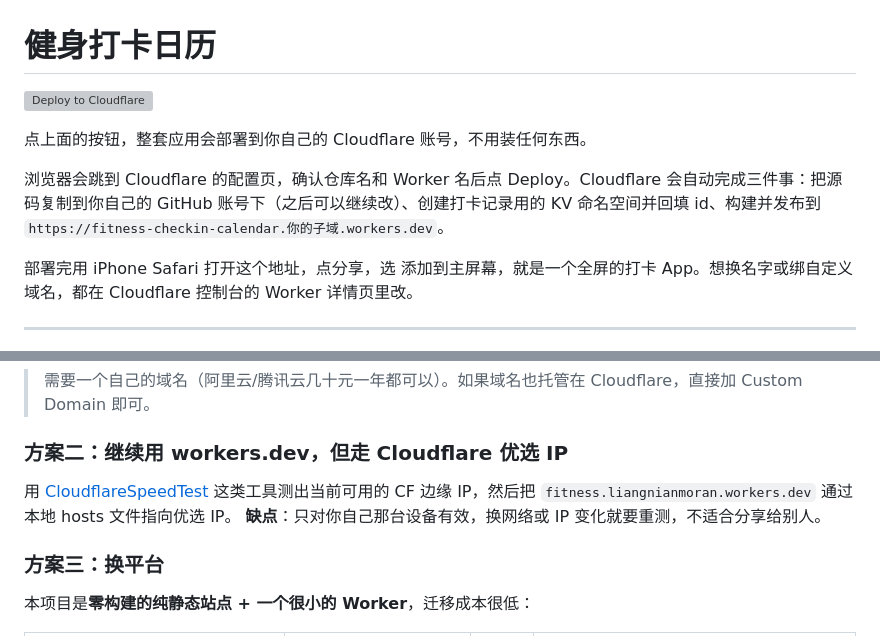
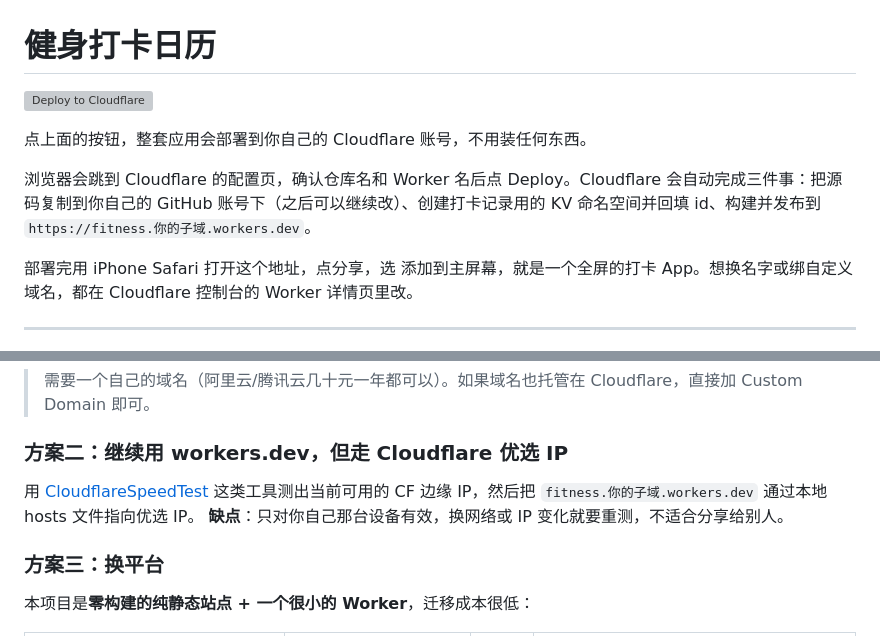
Before and after one commit to liangnianzhi/fitness, a Markdown page: README.md, 2 parts joined by grey strips. Drawn GitHub-style; grey boxes are pictures that could not be loaded.

Commit message:
docs: 部署按钮与示例域名指向 fitness 仓库

```diff
--- a/README.md
+++ b/README.md
@@ -4,7 +4,7 @@
 
 点上面的按钮，整套应用会部署到你自己的 Cloudflare 账号，不用装任何东西。
 
-浏览器会跳到 Cloudflare 的配置页，确认仓库名和 Worker 名后点 Deploy。Cloudflare 会自动完成三件事：把源码复制到你自己的 GitHub 账号下（之后可以继续改）、创建打卡记录用的 KV 命名空间并回填 id、构建并发布到 `https://fitness-checkin-calendar.你的子域.workers.dev`。
+浏览器会跳到 Cloudflare 的配置页，确认仓库名和 Worker 名后点 Deploy。Cloudflare 会自动完成三件事：把源码复制到你自己的 GitHub 账号下（之后可以继续改）、创建打卡记录用的 KV 命名空间并回填 id、构建并发布到 `https://fitness.你的子域.workers.dev`。
 
 部署完用 iPhone Safari 打开这个地址，点分享，选 添加到主屏幕，就是一个全屏的打卡 App。想换名字或绑自定义域名，都在 Cloudflare 控制台的 Worker 详情页里改。
 
@@ -93,7 +93,7 @@ Cloudflare Workers 支持 **Custom Domain**，把自有域名解析到 Cloudflar
 
 ### 方案二：继续用 workers.dev，但走 Cloudflare 优选 IP
 
-用 [CloudflareSpeedTest](https://github.com/XIU2/CloudflareSpeedTest) 这类工具测出当前可用的 CF 边缘 IP，然后把 `fitness.liangnianmoran.workers.dev` 通过本地 hosts 文件指向优选 IP。
+用 [CloudflareSpeedTest](https://github.com/XIU2/CloudflareSpeedTest) 这类工具测出当前可用的 CF 边缘 IP，然后把 `fitness.你的子域.workers.dev` 通过本地 hosts 文件指向优选 IP。
 **缺点**：只对你自己那台设备有效，换网络或 IP 变化就要重测，不适合分享给别人。
 
 ### 方案三：换平台
```
Also changed, not shown: other parts of README.md (+1 -1 lines).
